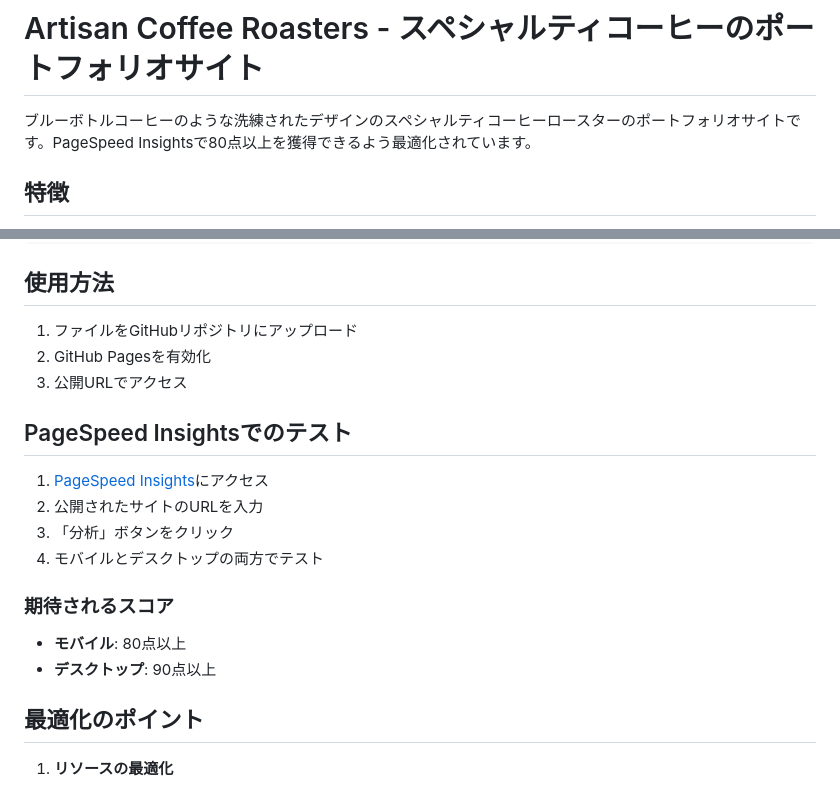
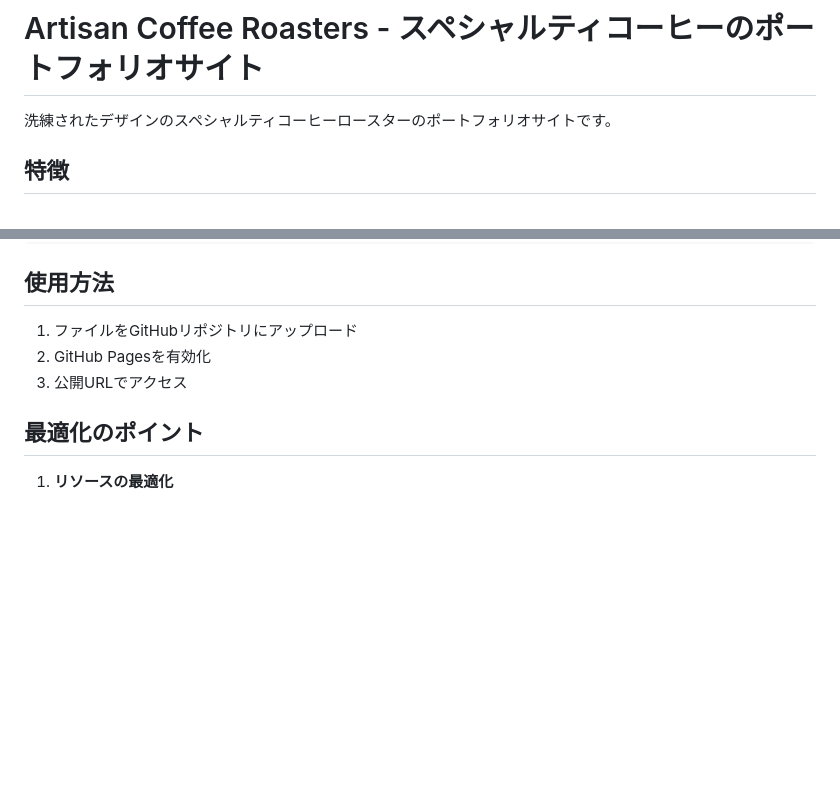
Before and after one commit to minimaltechworks/coffee-portfolio, a Markdown page: README.md, 2 parts joined by grey strips. Rendered like a GitHub page; blank space fills up the shorter version.

```diff
--- a/README.md
+++ b/README.md
@@ -1,6 +1,6 @@
 # Artisan Coffee Roasters - スペシャルティコーヒーのポートフォリオサイト
 
-ブルーボトルコーヒーのような洗練されたデザインのスペシャルティコーヒーロースターのポートフォリオサイトです。PageSpeed Insightsで80点以上を獲得できるよう最適化されています。
+洗練されたデザインのスペシャルティコーヒーロースターのポートフォリオサイトです。
 
 ## 特徴
 
@@ -84,17 +84,6 @@ coffee-portfolio/
 2. GitHub Pagesを有効化
 3. 公開URLでアクセス
 
-## PageSpeed Insightsでのテスト
-
-1. [PageSpeed Insights](https://pagespeed.web.dev/?hl=ja)にアクセス
-2. 公開されたサイトのURLを入力
-3. 「分析」ボタンをクリック
-4. モバイルとデスクトップの両方でテスト
-
-### 期待されるスコア
-- **モバイル**: 80点以上
-- **デスクトップ**: 90点以上
-
 ## 最適化のポイント
 
 1. **リソースの最適化**
```
